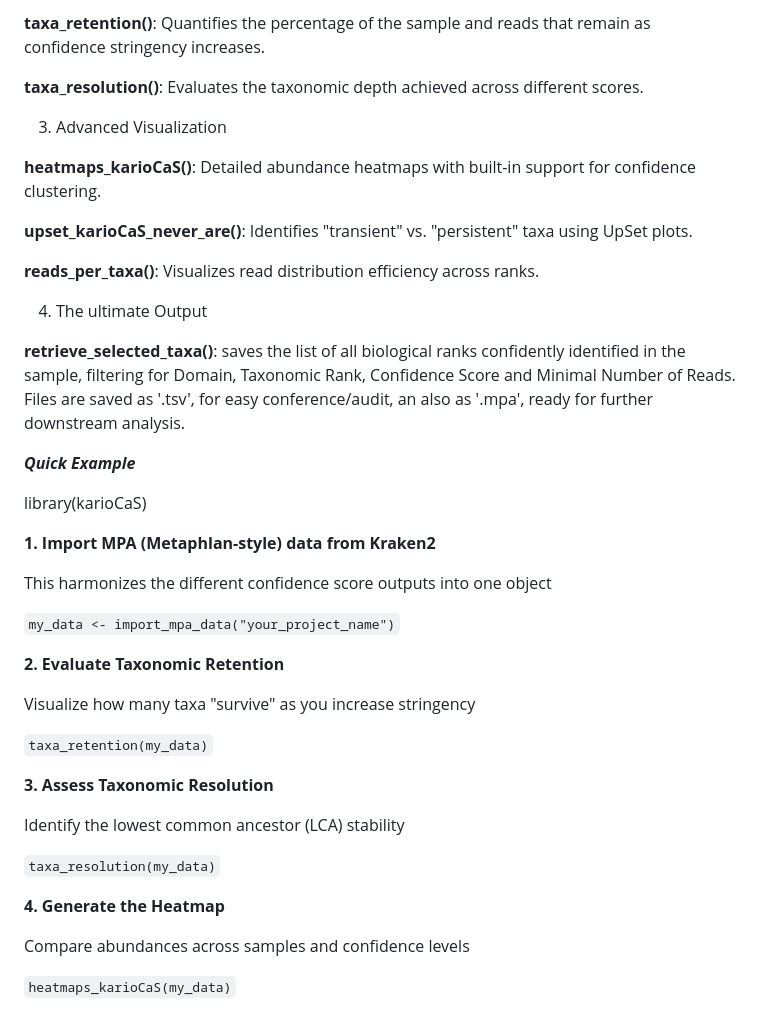
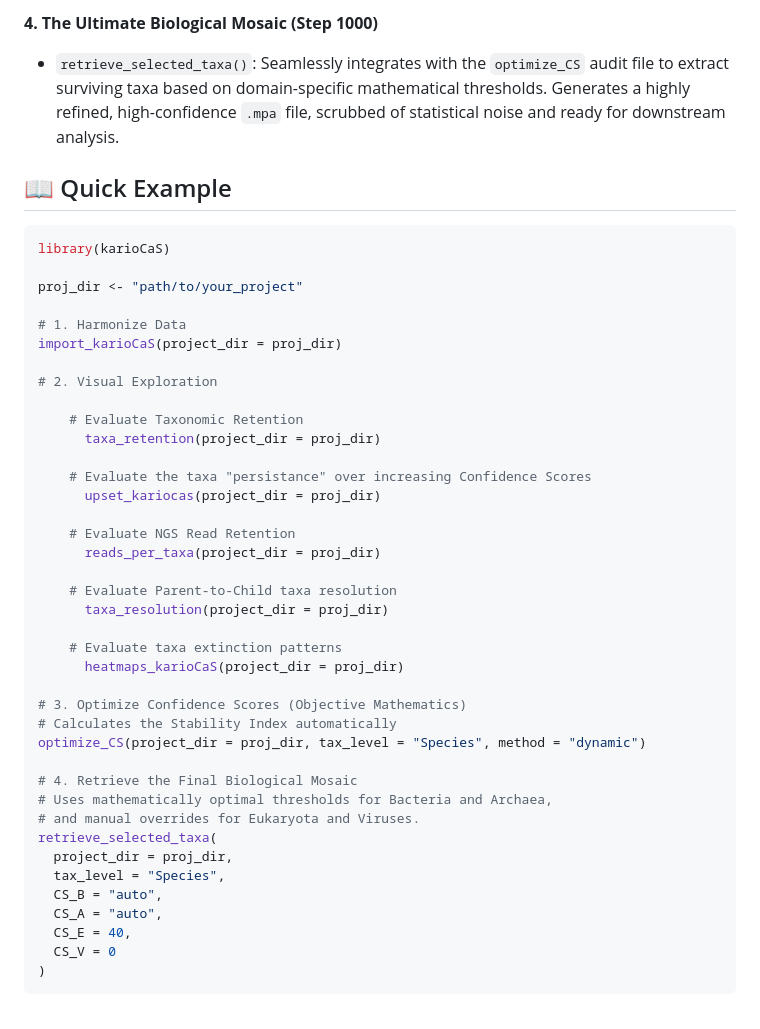
Before and after one commit to thiagoparentefiocruz/karioCaS, a Markdown page: README.md, the part around one of its changes. Rendered like a GitHub page.

````diff
--- a/README.md
+++ b/README.md
@@ -73,53 +66,47 @@ functionalities in future versions.
 
-**taxa_retention()**: Quantifies the percentage of the sample and reads
-that remain as confidence stringency increases.
+**4. The Ultimate Biological Mosaic (Step 1000)**
+* `retrieve_selected_taxa()`: Seamlessly integrates with the `optimize_CS` audit file to extract surviving taxa based on domain-specific mathematical thresholds. Generates a highly refined, high-confidence `.mpa` file, scrubbed of statistical noise and ready for downstream analysis.
 
-**taxa_resolution()**: Evaluates the taxonomic depth achieved across
-different scores.
+## 📖 Quick Example
 
-3.  Advanced Visualization
-
-**heatmaps_karioCaS()**: Detailed abundance heatmaps with built-in
-support for confidence clustering.
-
-**upset_karioCaS_never_are()**: Identifies "transient" vs. "persistent"
-taxa using UpSet plots.
-
-**reads_per_taxa()**: Visualizes read distribution efficiency across
-ranks.
-
-4.  The ultimate Output
-
-**retrieve_selected_taxa()**: saves the list of all biological ranks
-confidently identified in the sample, filtering for Domain, Taxonomic
-Rank, Confidence Score and Minimal Number of Reads. Files are saved as
-'.tsv', for easy conference/audit, an also as '.mpa', ready for further
-downstream analysis.
-
-***Quick Example***
-
+```r
 library(karioCaS)
 
-**1. Import MPA (Metaphlan-style) data from Kraken2**
+proj_dir <- "path/to/your_project"
 
-This harmonizes the different confidence score outputs into one object
+# 1. Harmonize Data
+import_karioCaS(project_dir = proj_dir)
 
-`my_data <- import_mpa_data("your_project_name")`
+# 2. Visual Exploration
 
-**2. Evaluate Taxonomic Retention**
+    # Evaluate Taxonomic Retention
+      taxa_retention(project_dir = proj_dir)
 
-Visualize how many taxa "survive" as you increase stringency
+    # Evaluate the taxa "persistance" over increasing Confidence Scores
+      upset_kariocas(project_dir = proj_dir)
 
-`taxa_retention(my_data)`
+    # Evaluate NGS Read Retention
+      reads_per_taxa(project_dir = proj_dir)
 
-**3. Assess Taxonomic Resolution**
+    # Evaluate Parent-to-Child taxa resolution
+      taxa_resolution(project_dir = proj_dir)
 
-Identify the lowest common ancestor (LCA) stability
+    # Evaluate taxa extinction patterns
+      heatmaps_karioCaS(project_dir = proj_dir)
 
-`taxa_resolution(my_data)`
+# 3. Optimize Confidence Scores (Objective Mathematics)
+# Calculates the Stability Index automatically
+optimize_CS(project_dir = proj_dir, tax_level = "Species", method = "dynamic")
 
-**4. Generate the Heatmap**
-
-Compare abundances across samples and confidence levels
-
-`heatmaps_karioCaS(my_data)`
+# 4. Retrieve the Final Biological Mosaic
+# Uses mathematically optimal thresholds for Bacteria and Archaea,
+# and manual overrides for Eukaryota and Viruses.
+retrieve_selected_taxa(
+  project_dir = proj_dir,
+  tax_level = "Species",
+  CS_B = "auto",
+  CS_A = "auto",
+  CS_E = 40,
+  CS_V = 0
+)
+```
````
Also changed, not shown: other parts of README.md (+42 -49 lines).
